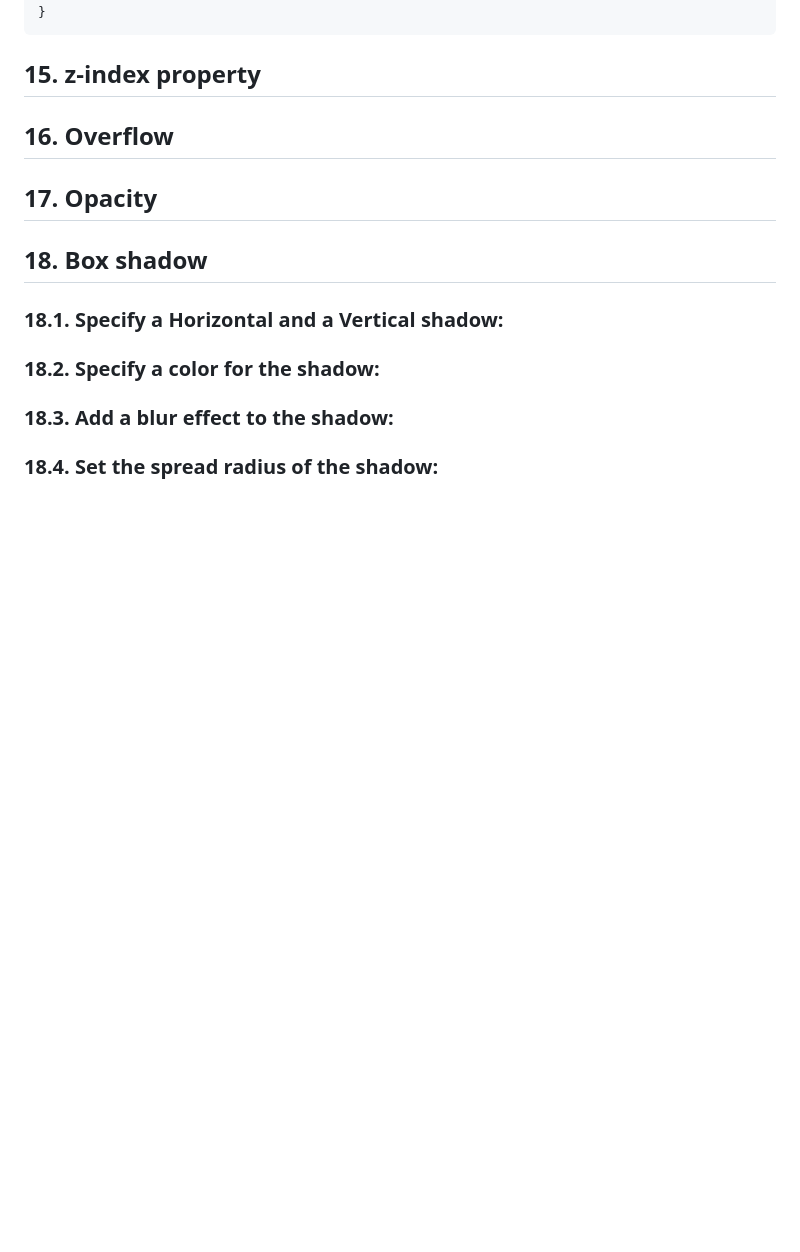
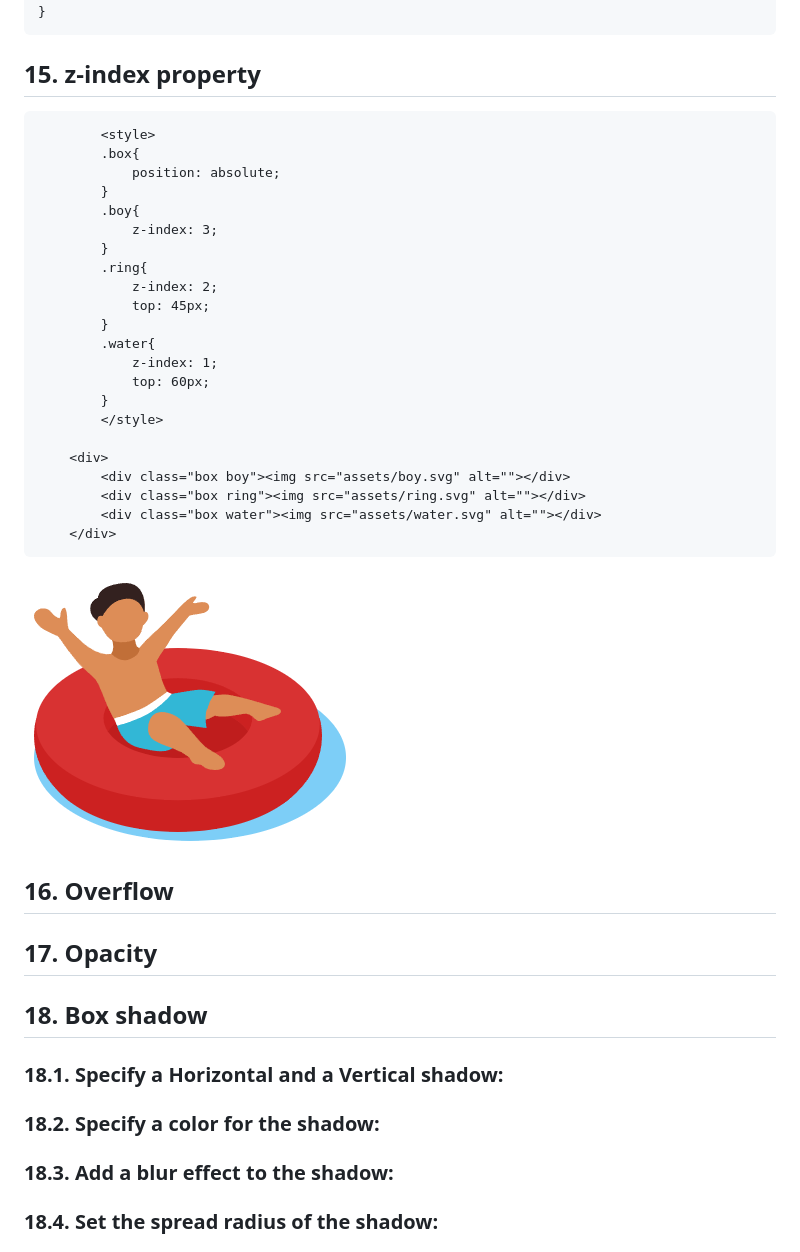
Before and after one commit to muhammad-tamim/css-notes, a Markdown page: README.md, the part around the change. Rendered like a GitHub page; pictures changed too: assets/images/z-index.png (added); blank space fills up the shorter version.

Commit message:
docs: add z-index

````diff
--- a/README.md
+++ b/README.md
@@ -1587,6 +1587,34 @@ The position: fixed are the same but it gives her space to other and follow the
 
 ## 15. z-index property
 
+```html
+        <style>
+        .box{
+            position: absolute;
+        }
+        .boy{
+            z-index: 3;
+        }
+        .ring{
+            z-index: 2;
+            top: 45px;
+        }
+        .water{
+            z-index: 1;
+            top: 60px;
+        }
+        </style>
+
+    <div>
+        <div class="box boy"><img src="assets/boy.svg" alt=""></div>
+        <div class="box ring"><img src="assets/ring.svg" alt=""></div>
+        <div class="box water"><img src="assets/water.svg" alt=""></div>
+    </div>
+```
+
+![](./assets/images/z-index.png)
+
+
 ## 16. Overflow
 
 ## 17. Opacity
````
